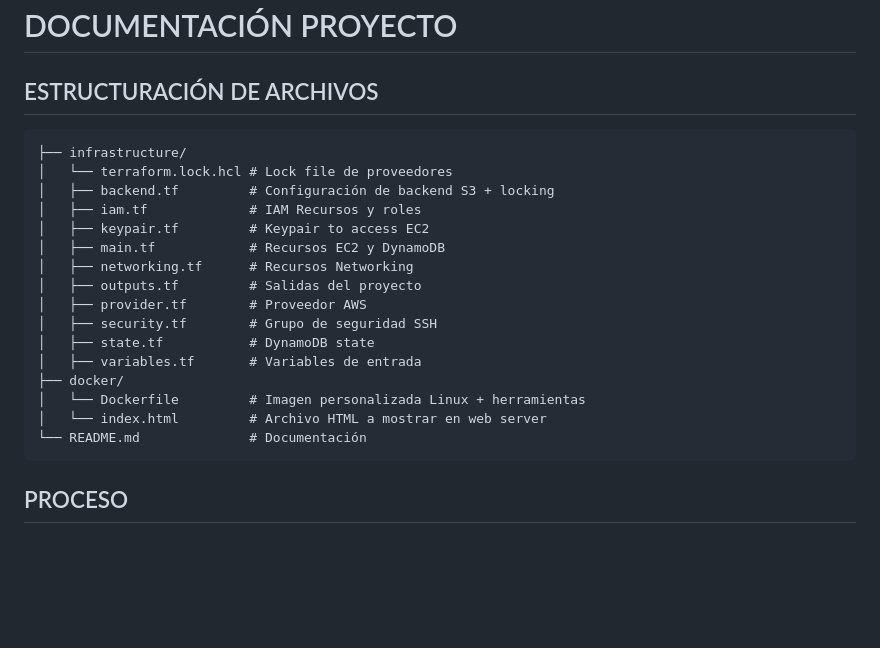
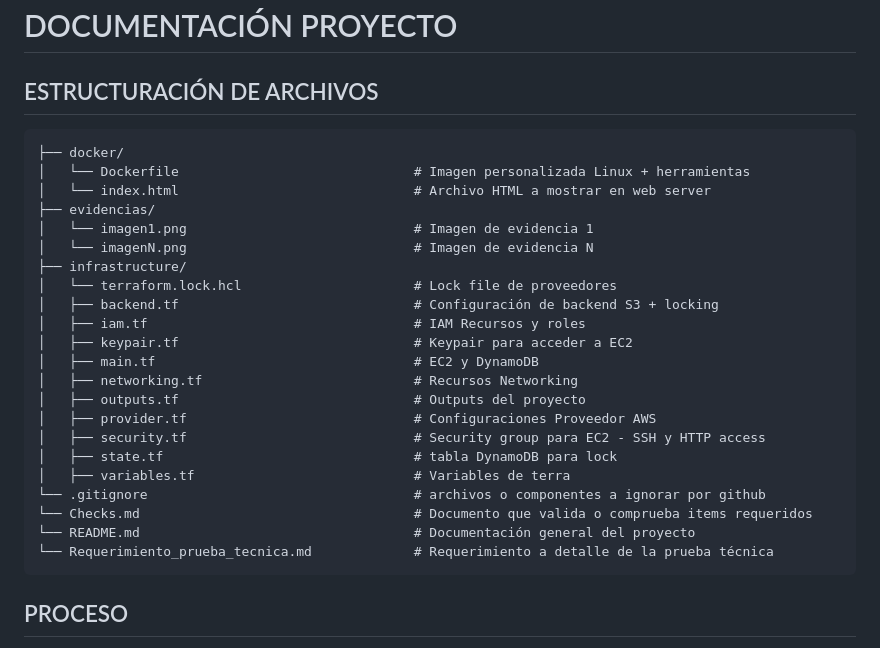
Before and after one commit to manveira/project_consulting, a Markdown page: README.md, the part around the change. Rendered like a GitHub page; blank space fills up the shorter version.

Commit message:
Adjusting readme.md v2

````diff
--- a/README.md
+++ b/README.md
@@ -4,22 +4,28 @@
 ## ESTRUCTURACIÓN DE ARCHIVOS
 
 ```
+├── docker/
+│   └── Dockerfile                              # Imagen personalizada Linux + herramientas
+│   └── index.html                              # Archivo HTML a mostrar en web server
+├── evidencias/
+│   └── imagen1.png                             # Imagen de evidencia 1
+│   └── imagenN.png                             # Imagen de evidencia N
 ├── infrastructure/
-│   └── terraform.lock.hcl # Lock file de proveedores
-│   ├── backend.tf         # Configuración de backend S3 + locking
-│   ├── iam.tf             # IAM Recursos y roles
-│   ├── keypair.tf         # Keypair to access EC2
-│   ├── main.tf            # Recursos EC2 y DynamoDB
-│   ├── networking.tf      # Recursos Networking
-│   ├── outputs.tf         # Salidas del proyecto
-│   ├── provider.tf        # Proveedor AWS
-│   ├── security.tf        # Grupo de seguridad SSH
-│   ├── state.tf           # DynamoDB state
-│   ├── variables.tf       # Variables de entrada
-├── docker/
-│   └── Dockerfile         # Imagen personalizada Linux + herramientas
-│   └── index.html         # Archivo HTML a mostrar en web server
-└── README.md              # Documentación
+│   └── terraform.lock.hcl                      # Lock file de proveedores
+│   ├── backend.tf                              # Configuración de backend S3 + locking
+│   ├── iam.tf                                  # IAM Recursos y roles
+│   ├── keypair.tf                              # Keypair para acceder a EC2
+│   ├── main.tf                                 # EC2 y DynamoDB
+│   ├── networking.tf                           # Recursos Networking
+│   ├── outputs.tf                              # Outputs del proyecto
+│   ├── provider.tf                             # Configuraciones Proveedor AWS
+│   ├── security.tf                             # Security group para EC2 - SSH y HTTP access
+│   ├── state.tf                                # tabla DynamoDB para lock
+│   ├── variables.tf                            # Variables de terra
+└── .gitignore                                  # archivos o componentes a ignorar por github
+└── Checks.md                                   # Documento que valida o comprueba items requeridos
+└── README.md                                   # Documentación general del proyecto
+└── Requerimiento_prueba_tecnica.md             # Requerimiento a detalle de la prueba técnica
 ```
 
 ## PROCESO
````
